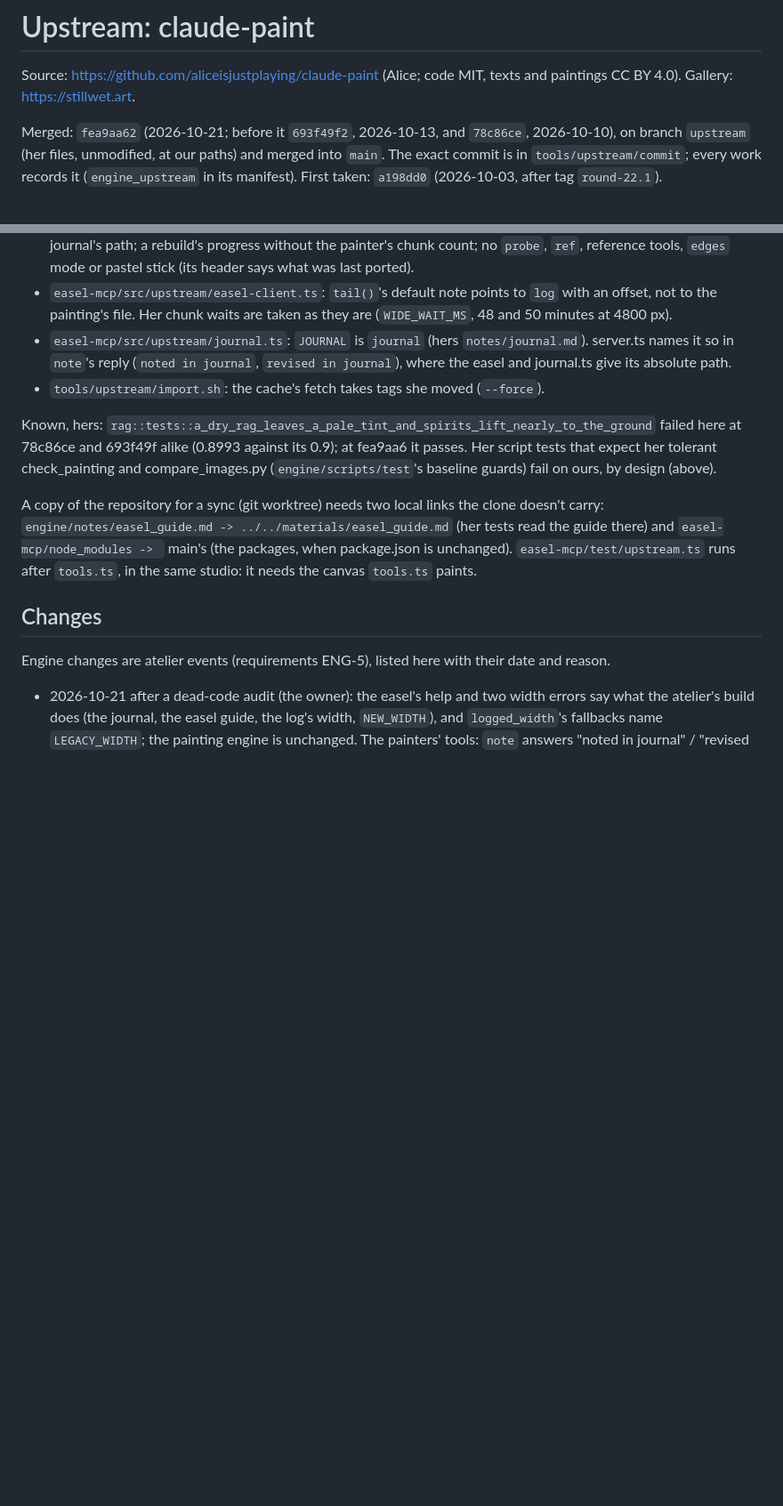
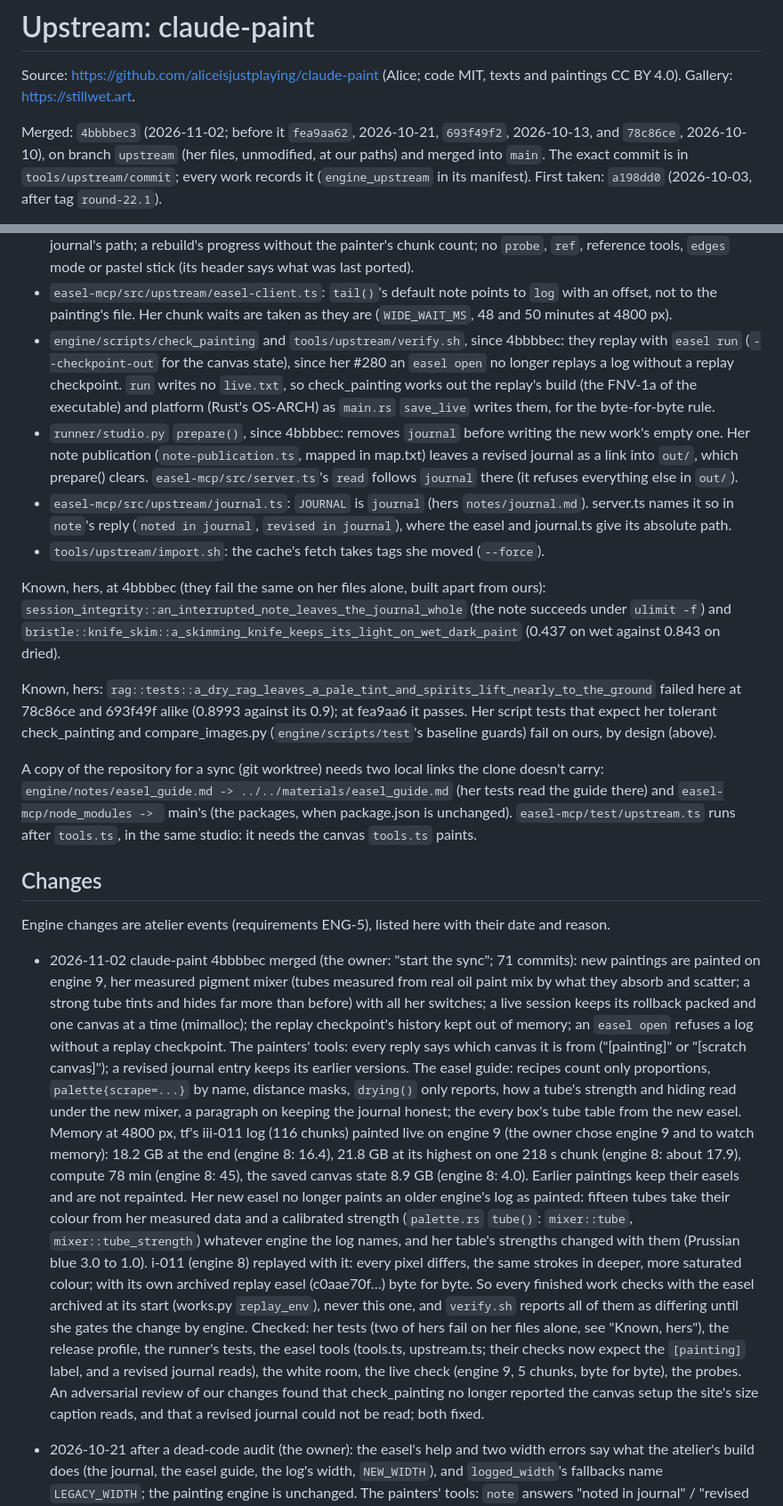
Before and after one commit to Hinten-Software/atelier, a Markdown page: UPSTREAM.md, 2 parts joined by grey strips. Shown at 89% size. GitHub-like rendering; blank space fills up the shorter version.

Commit message:
UPSTREAM: claude-paint 4bbbbec merged; engine 9 for new paintings; her new easel repaints older logs' tubes
Co-Authored-By: Claude Opus 5.5 <noreply@anthropic.com>

```diff
--- a/UPSTREAM.md
+++ b/UPSTREAM.md
@@ -3,7 +3,7 @@
 Source: https://github.com/aliceisjustplaying/claude-paint (Alice; code MIT,
 texts and paintings CC BY 4.0). Gallery: https://stillwet.art.
 
-Merged: `fea9aa62` (2026-10-21; before it `693f49f2`, 2026-10-13, and `78c86ce`, 2026-10-10), on branch `upstream`
+Merged: `4bbbbec3` (2026-11-02; before it `fea9aa62`, 2026-10-21, `693f49f2`, 2026-10-13, and `78c86ce`, 2026-10-10), on branch `upstream`
 (her files, unmodified, at our paths) and merged into `main`. The exact commit is in `tools/upstream/commit`; every
 work records it (`engine_upstream` in its manifest). First taken: `a198dd0` (2026-10-03, after tag `round-22.1`).
 
@@ -94,9 +94,20 @@ She develops actively; this is routine. In a worktree of its own (the runner pai
   `edges` mode or pastel stick (its header says what was last ported).
 - `easel-mcp/src/upstream/easel-client.ts`: `tail()`'s default note points to `log` with an offset, not to the
   painting's file. Her chunk waits are taken as they are (`WIDE_WAIT_MS`, 48 and 50 minutes at 4800 px).
+- `engine/scripts/check_painting` and `tools/upstream/verify.sh`, since 4bbbbec: they replay with `easel run`
+  (`--checkpoint-out` for the canvas state), since her #280 an `easel open` no longer replays a log without a replay
+  checkpoint. `run` writes no `live.txt`, so check_painting works out the replay's build (the FNV-1a of the
+  executable) and platform (Rust's OS-ARCH) as `main.rs` `save_live` writes them, for the byte-for-byte rule.
+- `runner/studio.py` `prepare()`, since 4bbbbec: removes `journal` before writing the new work's empty one. Her note
+  publication (`note-publication.ts`, mapped in map.txt) leaves a revised journal as a link into `out/`, which
+  prepare() clears. `easel-mcp/src/server.ts`'s `read` follows `journal` there (it refuses everything else in `out/`).
 - `easel-mcp/src/upstream/journal.ts`: `JOURNAL` is `journal` (hers `notes/journal.md`). server.ts names it so in
   `note`'s reply (`noted in journal`, `revised in journal`), where the easel and journal.ts give its absolute path.
 - `tools/upstream/import.sh`: the cache's fetch takes tags she moved (`--force`).
+
+Known, hers, at 4bbbbec (they fail the same on her files alone, built apart from ours):
+`session_integrity::an_interrupted_note_leaves_the_journal_whole` (the note succeeds under `ulimit -f`) and
+`bristle::knife_skim::a_skimming_knife_keeps_its_light_on_wet_dark_paint` (0.437 on wet against 0.843 on dried).
 
 Known, hers: `rag::tests::a_dry_rag_leaves_a_pale_tint_and_spirits_lift_nearly_to_the_ground` failed here at 78c86ce
 and 693f49f alike (0.8993 against its 0.9); at fea9aa6 it passes. Her script tests that expect her tolerant
@@ -110,6 +121,30 @@ runs after `tools.ts`, in the same studio: it needs the canvas `tools.ts` paints
 ## Changes
 
 Engine changes are atelier events (requirements ENG-5), listed here with their date and reason.
+
+- 2026-11-02 claude-paint 4bbbbec merged (the owner: "start the sync"; 71 commits): new paintings are painted on
+  engine 9, her measured pigment mixer (tubes measured from real oil paint mix by what they absorb and scatter; a
+  strong tube tints and hides far more than before) with all her switches; a live session keeps its rollback packed
+  and one canvas at a time (mimalloc); the replay checkpoint's history kept out of memory; an `easel open` refuses a
+  log without a replay checkpoint. The painters' tools: every reply says which canvas it is from ("[painting]" or
+  "[scratch canvas]"); a revised journal entry keeps its earlier versions. The easel guide: recipes count only
+  proportions, `palette{scrape=...}` by name, distance masks, `drying()` only reports, how a tube's strength and
+  hiding read under the new mixer, a paragraph on keeping the journal honest; the every box's tube table from the new
+  easel. Memory at 4800 px, tf's iii-011 log (116 chunks) painted live on engine 9 (the owner chose engine 9 and to
+  watch memory): 18.2 GB at the end (engine 8: 16.4), 21.8 GB at its highest on one 218 s chunk (engine 8: about
+  17.9), compute 78 min (engine 8: 45), the saved canvas state 8.9 GB (engine 8: 4.0). Earlier paintings keep their
+  easels and are not repainted.
+  Her new easel no longer paints an older engine's log as painted: fifteen tubes take their colour from her measured
+  data and a calibrated strength (`palette.rs` `tube()`: `mixer::tube`, `mixer::tube_strength`) whatever engine the
+  log names, and her table's strengths changed with them (Prussian blue 3.0 to 1.0). i-011 (engine 8) replayed with
+  it: every pixel differs, the same strokes in deeper, more saturated colour; with its own archived replay easel
+  (c0aae70f…) byte for byte. So every finished work checks with the easel archived at its start (works.py
+  `replay_env`), never this one, and `verify.sh` reports all of them as differing until she gates the change by
+  engine. Checked: her tests (two of hers fail on her files alone, see "Known, hers"), the release profile, the
+  runner's tests, the easel tools (tools.ts, upstream.ts; their checks now expect the `[painting]` label, and a
+  revised journal reads), the white room, the live check (engine 9, 5 chunks, byte for byte), the probes. An
+  adversarial review of our changes found that check_painting no longer reported the canvas setup the site's size
+  caption reads, and that a revised journal could not be read; both fixed.
 
 - 2026-10-21 after a dead-code audit (the owner): the easel's help and two width errors say what the atelier's
   build does (the journal, the easel guide, the log's width, `NEW_WIDTH`), and `logged_width`'s fallbacks name
```
